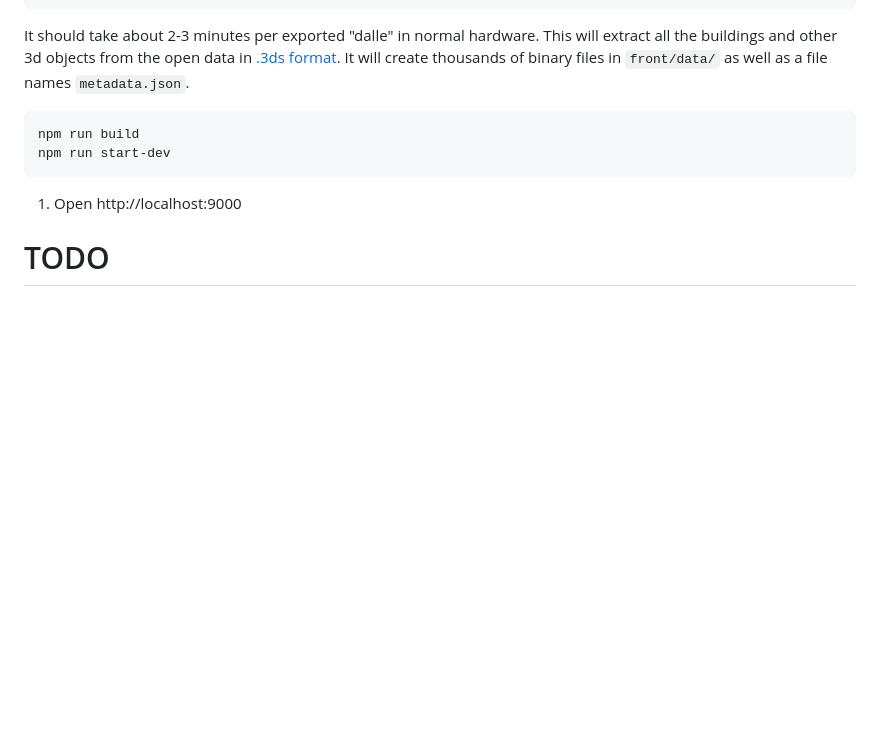
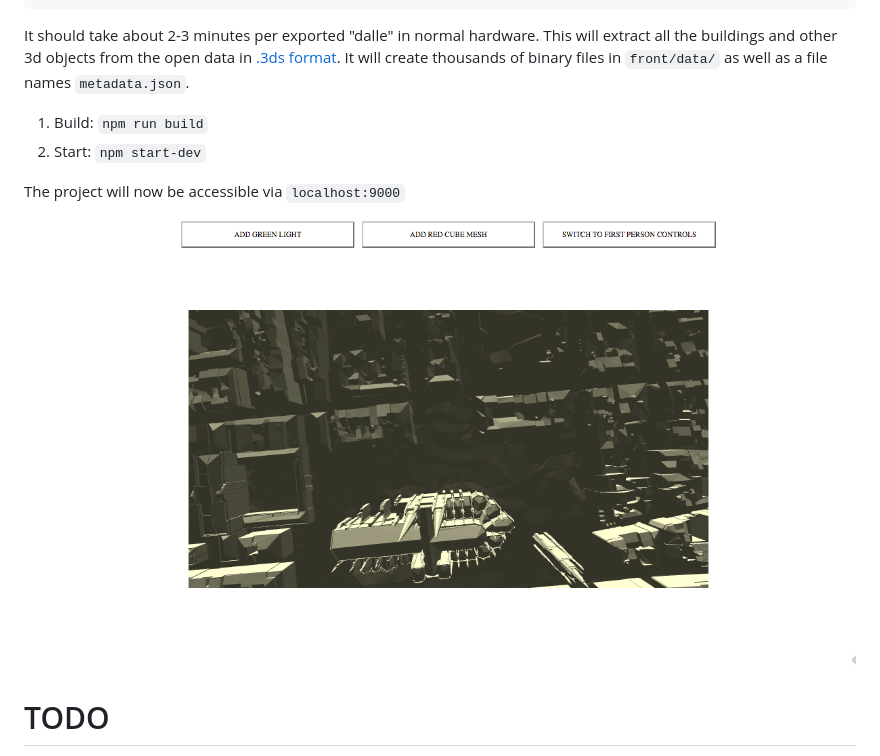
Before and after one commit to anthill/city-core, a Markdown page: README.md, the part around the change printed below. GitHub-like rendering; pictures changed too: docs/demo_01.png (added); blank space fills up the shorter version.

````diff
--- a/README.md
+++ b/README.md
@@ -47,12 +47,14 @@ node tools/unzipCUB3ds.js --out front/data --zip path/to/3Ddata/BATI3D_NT.zip
 
 It should take about 2-3 minutes per exported "dalle" in normal hardware. This will extract all the buildings and other 3d objects from the open data in [.3ds format](http://en.wikipedia.org/wiki/.3ds). It will create thousands of binary files in `front/data/` as well as a file names `metadata.json`.
 
-```bash
-npm run build
-npm run start-dev
-```
+1. Build: `npm run build`
+1. Start: `npm start-dev`
 
-1. Open http://localhost:9000
+The project will now be accessible via `localhost:9000`
+
+![ScreenShot](/docs/demo_01.png)
+
+
 
 # TODO
 
````
Also changed, not shown: other parts of README.md (+0 -2 lines), front/img/sky.jpg (renamed from img/sky.jpg), 4 other files.
